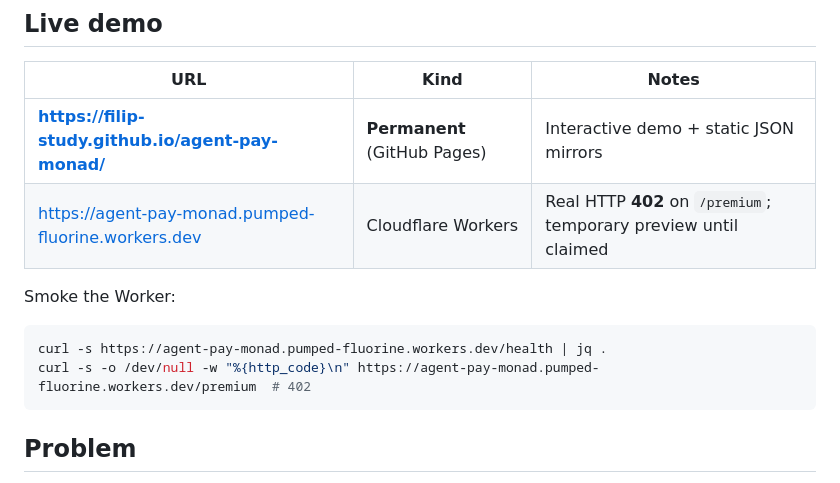
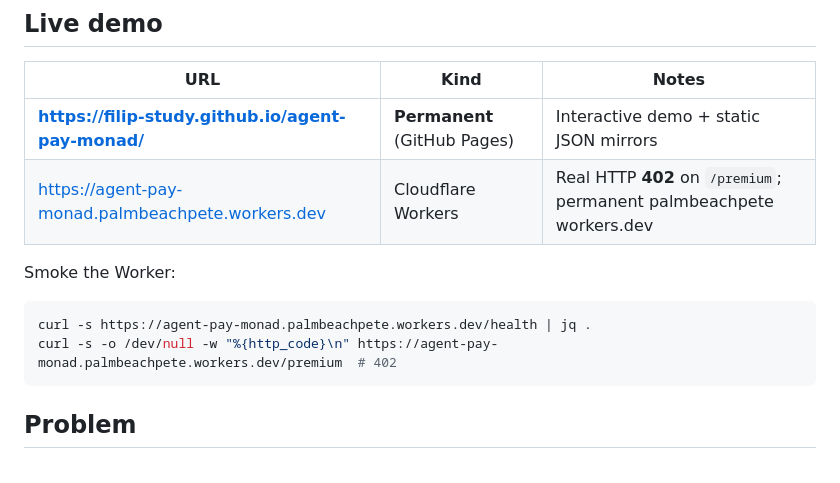
Before and after one commit to filip-study/agent-pay-monad, a Markdown page: README.md, the part around the change. Drawn GitHub-style.

Commit message:
demo: permanent Worker URL agent-pay-monad.palmbeachpete.workers.dev

````diff
--- a/README.md
+++ b/README.md
@@ -16,13 +16,13 @@
 | URL | Kind | Notes |
 |-----|------|-------|
 | **https://filip-study.github.io/agent-pay-monad/** | **Permanent** (GitHub Pages) | Interactive demo + static JSON mirrors |
-| https://agent-pay-monad.pumped-fluorine.workers.dev | Cloudflare Workers | Real HTTP **402** on `/premium`; temporary preview until claimed |
+| https://agent-pay-monad.palmbeachpete.workers.dev | Cloudflare Workers | Real HTTP **402** on `/premium`; permanent palmbeachpete workers.dev |
 
 Smoke the Worker:
 
 ```bash
-curl -s https://agent-pay-monad.pumped-fluorine.workers.dev/health | jq .
-curl -s -o /dev/null -w "%{http_code}\n" https://agent-pay-monad.pumped-fluorine.workers.dev/premium  # 402
+curl -s https://agent-pay-monad.palmbeachpete.workers.dev/health | jq .
+curl -s -o /dev/null -w "%{http_code}\n" https://agent-pay-monad.palmbeachpete.workers.dev/premium  # 402
 ```
 
 ## Problem
````
